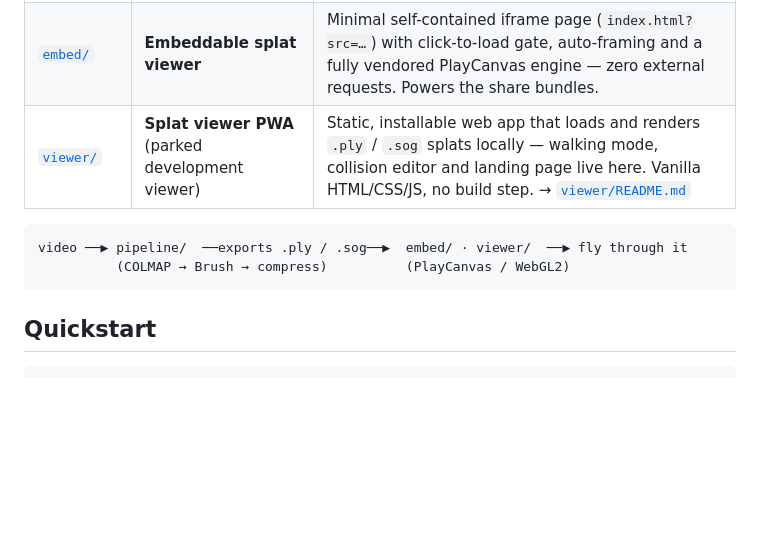
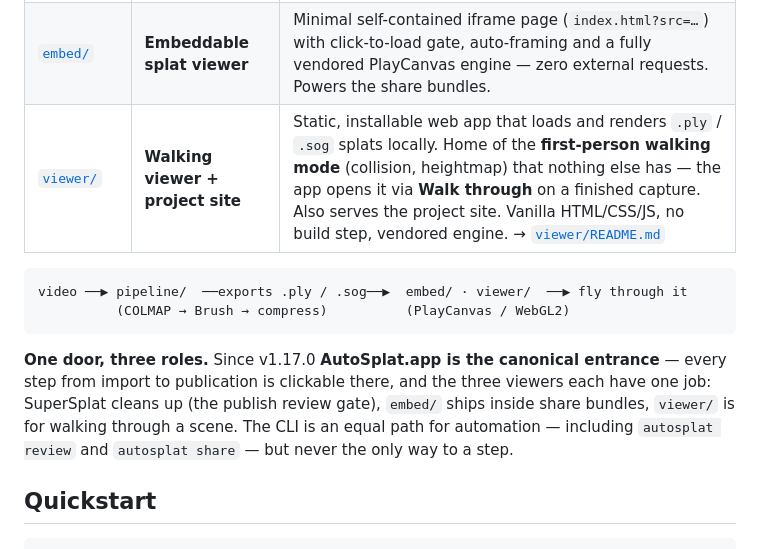
Before and after one commit to johannes-kaindl/autosplat, a Markdown page: README.md, the part around the change. GitHub-like rendering; blank space fills up the shorter version.

````diff
--- a/README.md
+++ b/README.md
@@ -51,12 +51,18 @@ one release line.
 |---|---|---|
 | [`pipeline/`](pipeline/) | **Capture → splat pipeline** | Drone / handheld video → trained 3D Gaussian Splat. Python · `uv` · COLMAP · Brush (WebGPU). Apple-Silicon-only, macOS 15+. → [`pipeline/README.md`](pipeline/README.md) |
 | [`embed/`](embed/) | **Embeddable splat viewer** | Minimal self-contained iframe page (`index.html?src=…`) with click-to-load gate, auto-framing and a fully vendored PlayCanvas engine — zero external requests. Powers the share bundles. |
-| [`viewer/`](viewer/) | **Splat viewer PWA** (parked development viewer) | Static, installable web app that loads and renders `.ply` / `.sog` splats locally — walking mode, collision editor and landing page live here. Vanilla HTML/CSS/JS, no build step. → [`viewer/README.md`](viewer/README.md) |
+| [`viewer/`](viewer/) | **Walking viewer + project site** | Static, installable web app that loads and renders `.ply` / `.sog` splats locally. Home of the **first-person walking mode** (collision, heightmap) that nothing else has — the app opens it via **Walk through** on a finished capture. Also serves the project site. Vanilla HTML/CSS/JS, no build step, vendored engine. → [`viewer/README.md`](viewer/README.md) |
 
 ```
 video ──▶ pipeline/  ──exports .ply / .sog──▶  embed/ · viewer/  ──▶ fly through it
           (COLMAP → Brush → compress)          (PlayCanvas / WebGL2)
 ```
+
+**One door, three roles.** Since v1.17.0 **AutoSplat.app is the canonical entrance** — every step
+from import to publication is clickable there, and the three viewers each have one job: SuperSplat
+cleans up (the publish review gate), `embed/` ships inside share bundles, `viewer/` is for walking
+through a scene. The CLI is an equal path for automation — including `autosplat review` and
+`autosplat share` — but never the only way to a step.
 
 ## Quickstart
 
````
Also changed, not shown: pipeline/README.md (+19 -0 lines).
